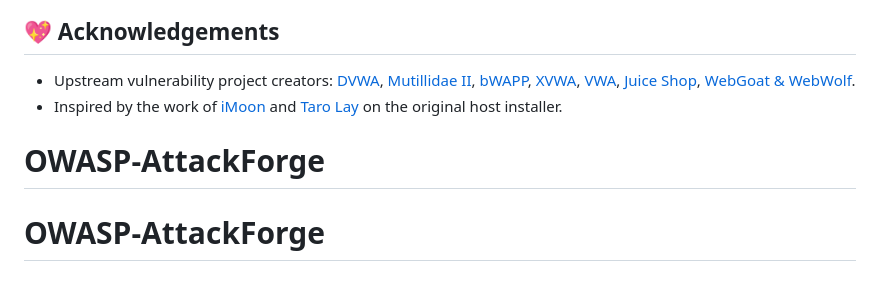
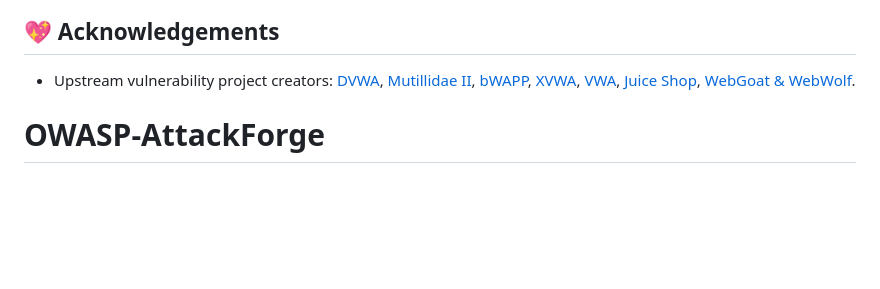
Before and after one commit to hackThacker/OWASP-AttackForge, a Markdown page: README.md, the part around the change. GitHub-like rendering; blank space fills up the shorter version.

```diff
--- a/README.md
+++ b/README.md
@@ -389,6 +389,5 @@ Distributed under the Apache License 2.0. See `LICENSE` for details.
 ## 💖 Acknowledgements
 
 *   Upstream vulnerability project creators: [DVWA](https://github.com/digininja/DVWA), [Mutillidae II](https://github.com/webpwnized/mutillidae), [bWAPP](https://github.com/iMoon07/bWAPPs), [XVWA](https://github.com/s4n7h0/xvwa), [VWA](https://github.com/hummingbirdscyber/Vulnerable-Web-Application), [Juice Shop](https://github.com/juice-shop/juice-shop), [WebGoat & WebWolf](https://github.com/WebGoat/WebGoat).
-*   Inspired by the work of [iMoon](https://github.com/iMoon07) and [Taro Lay](https://github.com/tarolay) on the original host installer.
+
 # OWASP-AttackForge
-# OWASP-AttackForge
```
